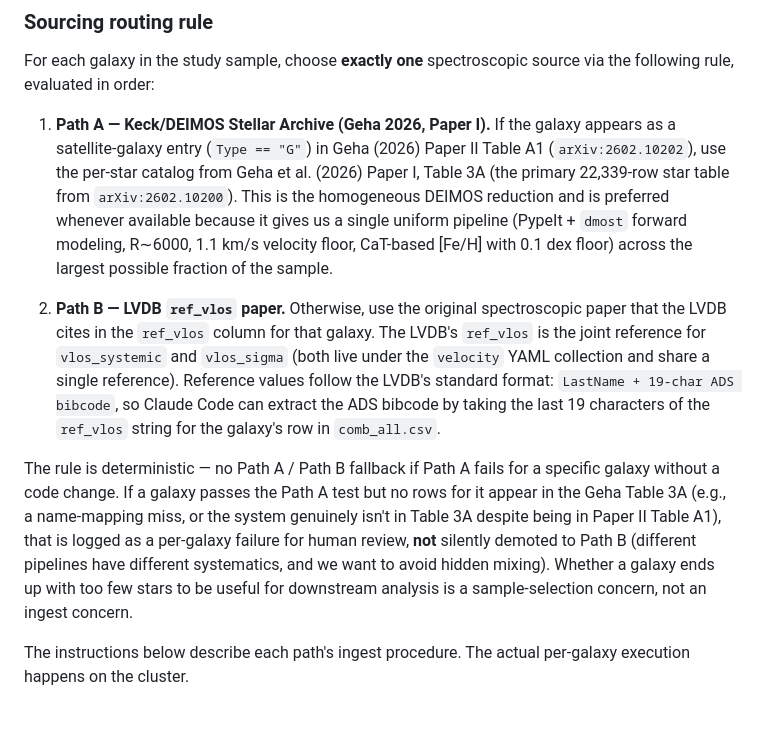
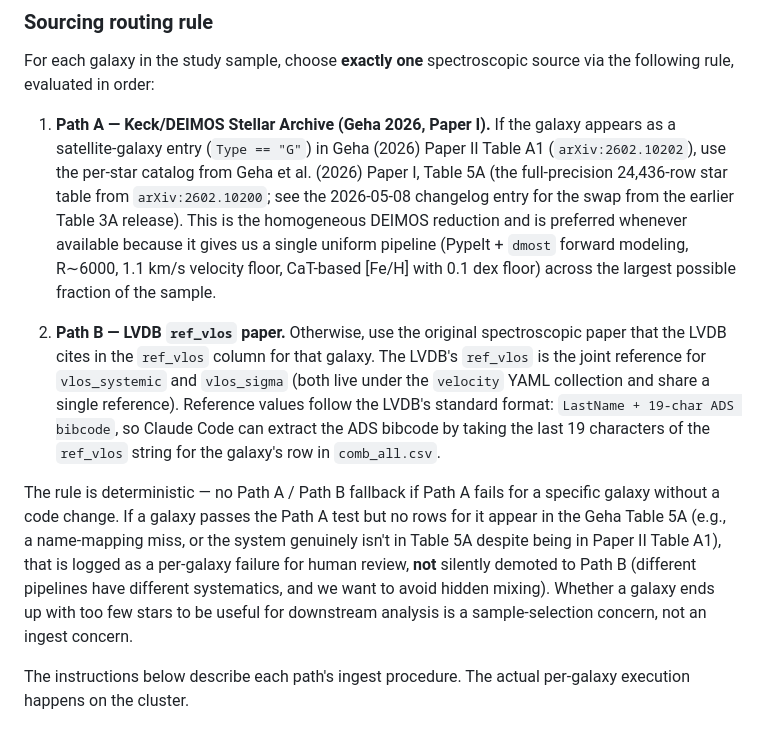
Before and after one commit to kailashraman/DwarfJeansAnalysis, a Markdown page: docs/plan/data_sources.md, the part around the change. Drawn GitHub-style.

Commit message:
Point the Path A routing rule at Table 5A
The routing rule and its failure clause still named Table 3A as the
Path A source. Stage 0b has read table5A_20260110.csv since 2026-05-08,
as the changelog entry in this same file and the module docstring both
record, so the rule contradicted the code it describes.

Legacy mentions of Table 3A elsewhere in the file are left as-is; they
describe the superseded release deliberately.

Co-Authored-By: Claude Opus 5 (1M context) <noreply@anthropic.com>

```diff
--- a/docs/plan/data_sources.md
+++ b/docs/plan/data_sources.md
@@ -239,11 +239,11 @@ The LVDB does not provide these; they live in the original spectroscopic discove
 
 For each galaxy in the study sample, choose **exactly one** spectroscopic source via the following rule, evaluated in order:
 
-1. **Path A — Keck/DEIMOS Stellar Archive (Geha 2026, Paper I).** If the galaxy appears as a satellite-galaxy entry (`Type == "G"`) in Geha (2026) Paper II Table A1 (`arXiv:2602.10202`), use the per-star catalog from Geha et al. (2026) Paper I, Table 3A (the primary 22,339-row star table from `arXiv:2602.10200`). This is the homogeneous DEIMOS reduction and is preferred whenever available because it gives us a single uniform pipeline (PypeIt + `dmost` forward modeling, R∼6000, 1.1 km/s velocity floor, CaT-based [Fe/H] with 0.1 dex floor) across the largest possible fraction of the sample.
+1. **Path A — Keck/DEIMOS Stellar Archive (Geha 2026, Paper I).** If the galaxy appears as a satellite-galaxy entry (`Type == "G"`) in Geha (2026) Paper II Table A1 (`arXiv:2602.10202`), use the per-star catalog from Geha et al. (2026) Paper I, Table 5A (the full-precision 24,436-row star table from `arXiv:2602.10200`; see the 2026-05-08 changelog entry for the swap from the earlier Table 3A release). This is the homogeneous DEIMOS reduction and is preferred whenever available because it gives us a single uniform pipeline (PypeIt + `dmost` forward modeling, R∼6000, 1.1 km/s velocity floor, CaT-based [Fe/H] with 0.1 dex floor) across the largest possible fraction of the sample.
 
 2. **Path B — LVDB `ref_vlos` paper.** Otherwise, use the original spectroscopic paper that the LVDB cites in the `ref_vlos` column for that galaxy. The LVDB's `ref_vlos` is the joint reference for `vlos_systemic` and `vlos_sigma` (both live under the `velocity` YAML collection and share a single reference). Reference values follow the LVDB's standard format: `LastName + 19-char ADS bibcode`, so Claude Code can extract the ADS bibcode by taking the last 19 characters of the `ref_vlos` string for the galaxy's row in `comb_all.csv`.
 
-The rule is deterministic — no Path A / Path B fallback if Path A fails for a specific galaxy without a code change. If a galaxy passes the Path A test but no rows for it appear in the Geha Table 3A (e.g., a name-mapping miss, or the system genuinely isn't in Table 3A despite being in Paper II Table A1), that is logged as a per-galaxy failure for human review, **not** silently demoted to Path B (different pipelines have different systematics, and we want to avoid hidden mixing). Whether a galaxy ends up with too few stars to be useful for downstream analysis is a sample-selection concern, not an ingest concern.
+The rule is deterministic — no Path A / Path B fallback if Path A fails for a specific galaxy without a code change. If a galaxy passes the Path A test but no rows for it appear in the Geha Table 5A (e.g., a name-mapping miss, or the system genuinely isn't in Table 5A despite being in Paper II Table A1), that is logged as a per-galaxy failure for human review, **not** silently demoted to Path B (different pipelines have different systematics, and we want to avoid hidden mixing). Whether a galaxy ends up with too few stars to be useful for downstream analysis is a sample-selection concern, not an ingest concern.
 
 The instructions below describe each path's ingest procedure. The actual per-galaxy execution happens on the cluster.
 
```
